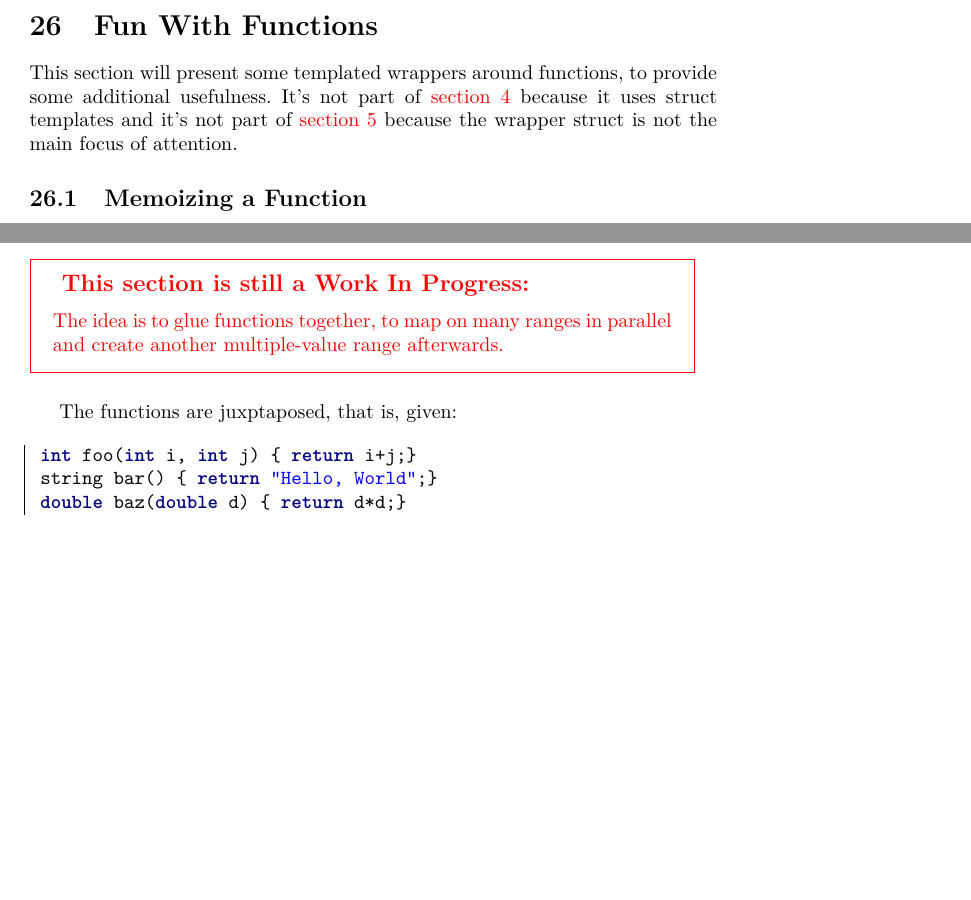
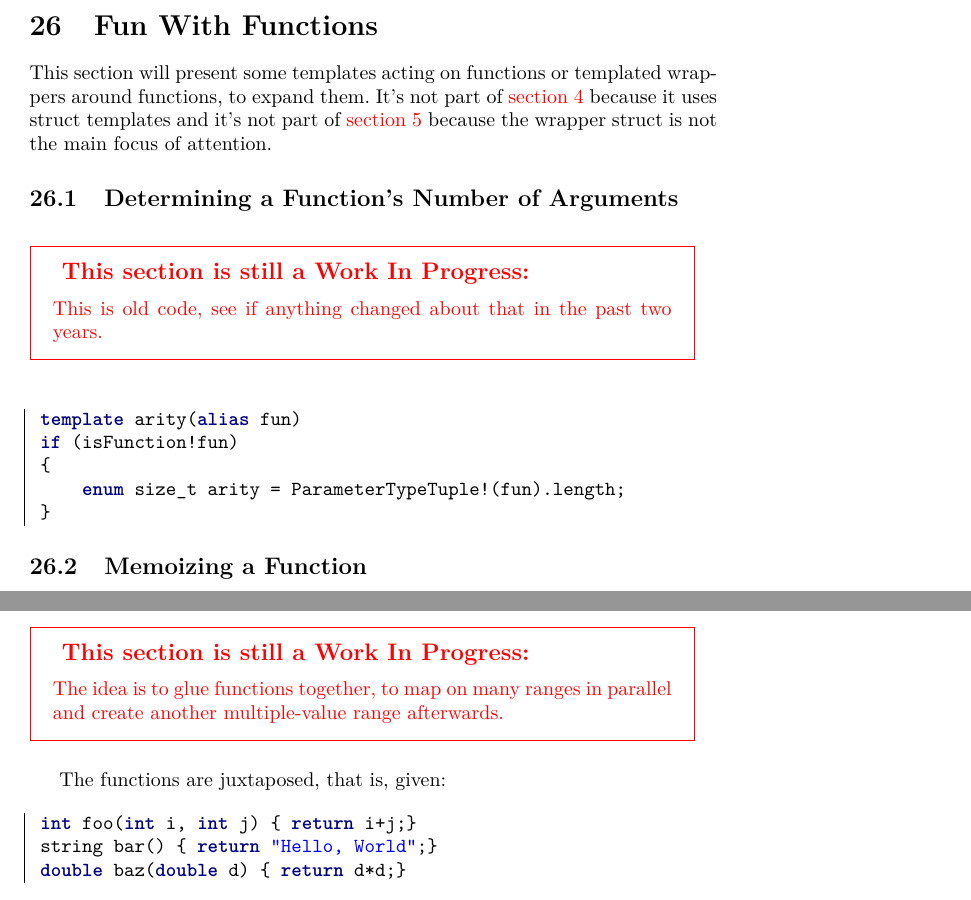
Before and after one commit to PhilippeSigaud/D-templates-tutorial, a LaTeX document (dtemplates.tex, which reads templates_examples.tex): two parts of pages 122 and 127 of 153 before the commit and two parts of pages 122 and 128 of 153 after it, joined at a grey line, cut so that both start at the same text, the shorter picture padded with empty space. Compiled offline with pdfLaTeX.

Commit message:
Adding arity!(fun).

```diff
--- a/templates_examples.tex
+++ b/templates_examples.tex
@@ -688,7 +688,19 @@ Tuple!(FilterTupleTypes!(pred, tup)) filterTuple(alias pred, alias tup)()
 
 \section{Fun With Functions}\label{funwithfunctions}
 
-This section will present some templated wrappers around functions, to provide some additional usefulness. It's not part of \autoref{functiontemplates} because it uses struct templates and it's not part of \autoref{structtemplates} because the wrapper struct is not the main focus of attention.
+This section will present some templates acting on functions or templated wrappers around functions, to expand them. It's not part of \autoref{functiontemplates} because it uses struct templates and it's not part of \autoref{structtemplates} because the wrapper struct is not the main focus of attention.
+
+\subsection{Determining a Function's Number of Arguments}\label{arity}
+
+\unfinished{This is old code, see if anything changed about that in the past two years.}
+
+\begin{dcode}
+template arity(alias fun)
+if (isFunction!fun)
+{
+    enum size_t arity = ParameterTypeTuple!(fun).length;
+}
+\end{dcode}
 
 \subsection{Memoizing a Function} \label{memoizing}
 
@@ -987,7 +999,7 @@ auto curry(alias fun)()
 
 \unfinished{The idea is to glue functions together, to map on many ranges in parallel and create another multiple-value range afterwards.}
 
-The functions are juxptaposed, that is, given:
+The functions are juxtaposed, that is, given:
 
 \begin{dcode}
 int foo(int i, int j) { return i+j;}
```
Also changed, not shown: templates_examples.tex (2 more changed lines).
